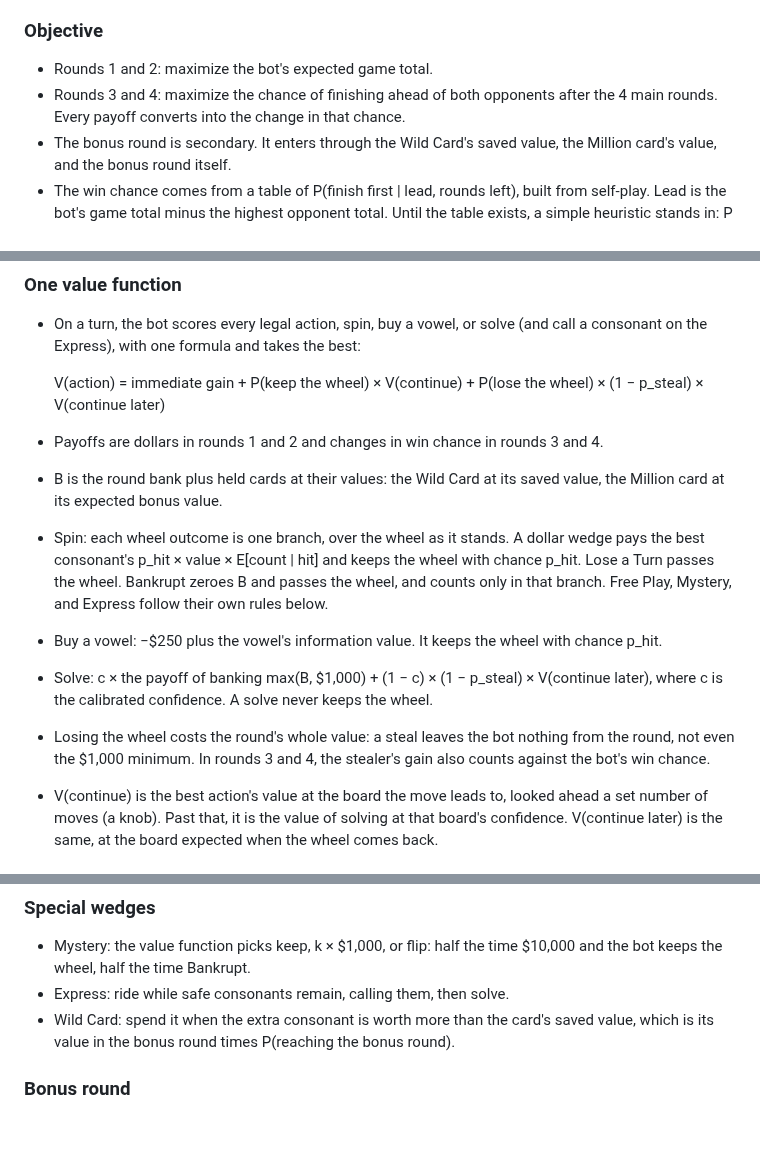
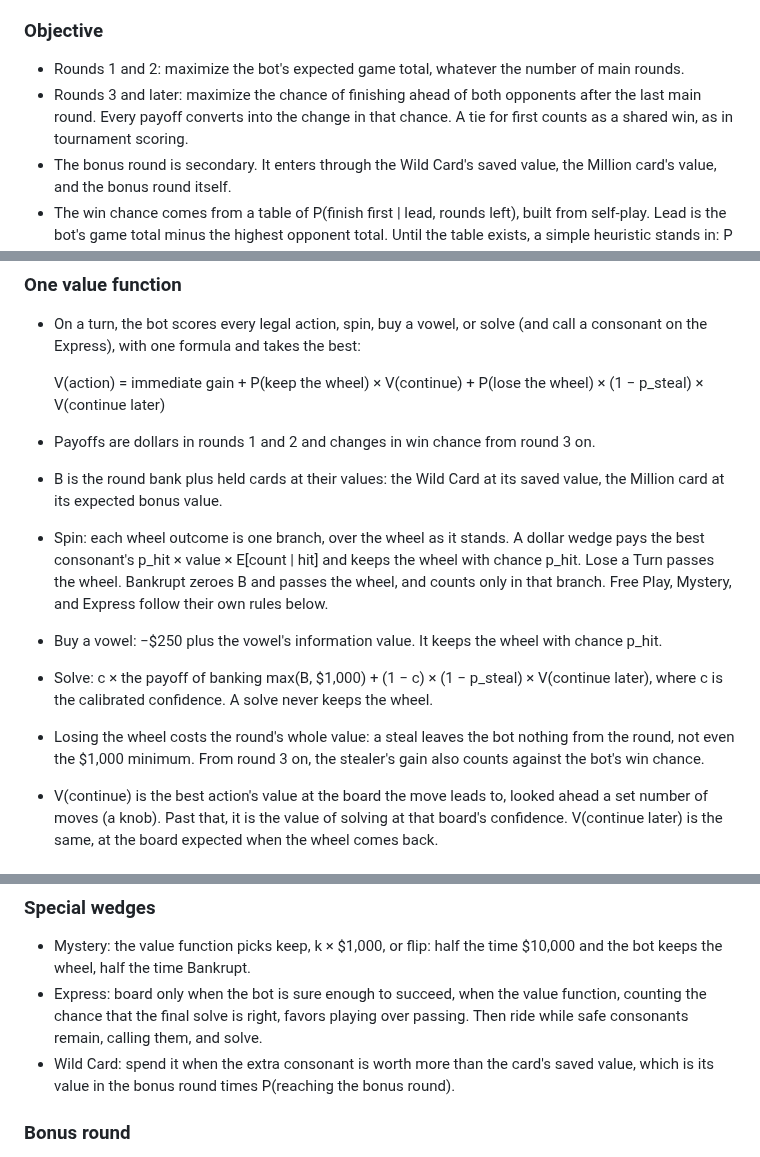
Before and after one commit to isun3071/rstlne, a Markdown page: documentation.md, 3 parts joined by grey strips. GitHub-like rendering; blank space fills up the shorter version.

Commit message:
Settle the bot's objective by round count, ties, Express boarding, and the data budget
Co-Authored-By: Claude Opus 5.5 <noreply@anthropic.com>

```diff
--- a/documentation.md
+++ b/documentation.md
@@ -139,8 +139,8 @@ The `bot` seat is the project's own player: a fixed, strong opponent to measure
 
 ### Objective
 
-- Rounds 1 and 2: maximize the bot's expected game total.
-- Rounds 3 and 4: maximize the chance of finishing ahead of both opponents after the 4 main rounds. Every payoff converts into the change in that chance.
+- Rounds 1 and 2: maximize the bot's expected game total, whatever the number of main rounds.
+- Rounds 3 and later: maximize the chance of finishing ahead of both opponents after the last main round. Every payoff converts into the change in that chance. A tie for first counts as a shared win, as in tournament scoring.
 - The bonus round is secondary. It enters through the Wild Card's saved value, the Million card's value, and the bonus round itself.
 - The win chance comes from a table of P(finish first | lead, rounds left), built from self-play. Lead is the bot's game total minus the highest opponent total. Until the table exists, a simple heuristic stands in: P = Φ(lead / (σ √(rounds left))), with σ a knob, and 1 or 0 once no rounds are left.
 
@@ -162,12 +162,12 @@ The `bot` seat is the project's own player: a fixed, strong opponent to measure
 
   V(action) = immediate gain + P(keep the wheel) × V(continue) + P(lose the wheel) × (1 − p_steal) × V(continue later)
 
-- Payoffs are dollars in rounds 1 and 2 and changes in win chance in rounds 3 and 4.
+- Payoffs are dollars in rounds 1 and 2 and changes in win chance from round 3 on.
 - B is the round bank plus held cards at their values: the Wild Card at its saved value, the Million card at its expected bonus value.
 - Spin: each wheel outcome is one branch, over the wheel as it stands. A dollar wedge pays the best consonant's p_hit × value × E[count | hit] and keeps the wheel with chance p_hit. Lose a Turn passes the wheel. Bankrupt zeroes B and passes the wheel, and counts only in that branch. Free Play, Mystery, and Express follow their own rules below.
 - Buy a vowel: −$250 plus the vowel's information value. It keeps the wheel with chance p_hit.
 - Solve: c × the payoff of banking max(B, $1,000) + (1 − c) × (1 − p_steal) × V(continue later), where c is the calibrated confidence. A solve never keeps the wheel.
-- Losing the wheel costs the round's whole value: a steal leaves the bot nothing from the round, not even the $1,000 minimum. In rounds 3 and 4, the stealer's gain also counts against the bot's win chance.
+- Losing the wheel costs the round's whole value: a steal leaves the bot nothing from the round, not even the $1,000 minimum. From round 3 on, the stealer's gain also counts against the bot's win chance.
 - V(continue) is the best action's value at the board the move leads to, looked ahead a set number of moves (a knob). Past that, it is the value of solving at that board's confidence. V(continue later) is the same, at the board expected when the wheel comes back.
 
 ### Steal odds
@@ -189,7 +189,7 @@ The `bot` seat is the project's own player: a fixed, strong opponent to measure
 ### Special wedges
 
 - Mystery: the value function picks keep, k × $1,000, or flip: half the time $10,000 and the bot keeps the wheel, half the time Bankrupt.
-- Express: ride while safe consonants remain, calling them, then solve.
+- Express: board only when the bot is sure enough to succeed, when the value function, counting the chance that the final solve is right, favors playing over passing. Then ride while safe consonants remain, calling them, and solve.
 - Wild Card: spend it when the extra consonant is worth more than the card's saved value, which is its value in the bonus round times P(reaching the bonus round).
 
 ### Bonus round
```
Also changed, not shown: other parts of documentation.md (+1 -1 lines).
